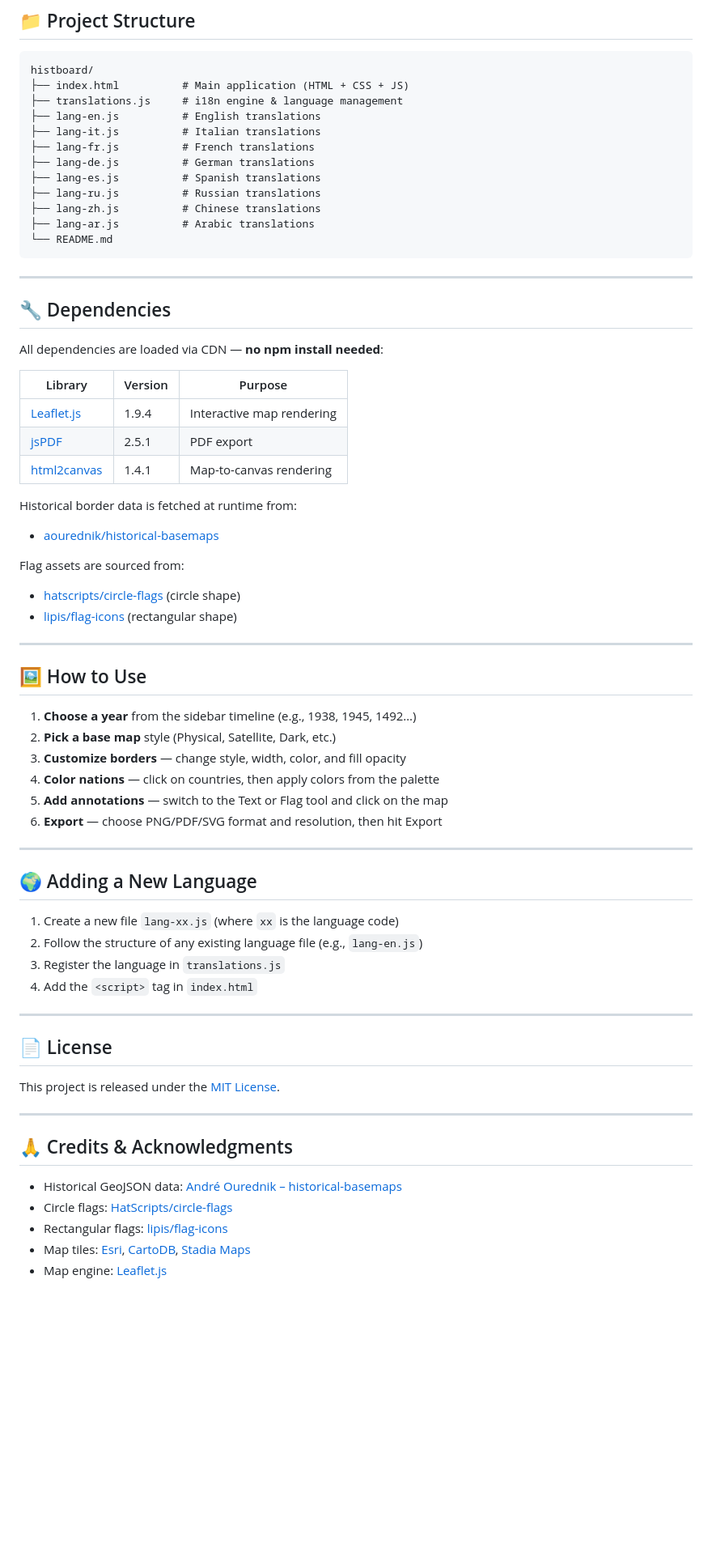
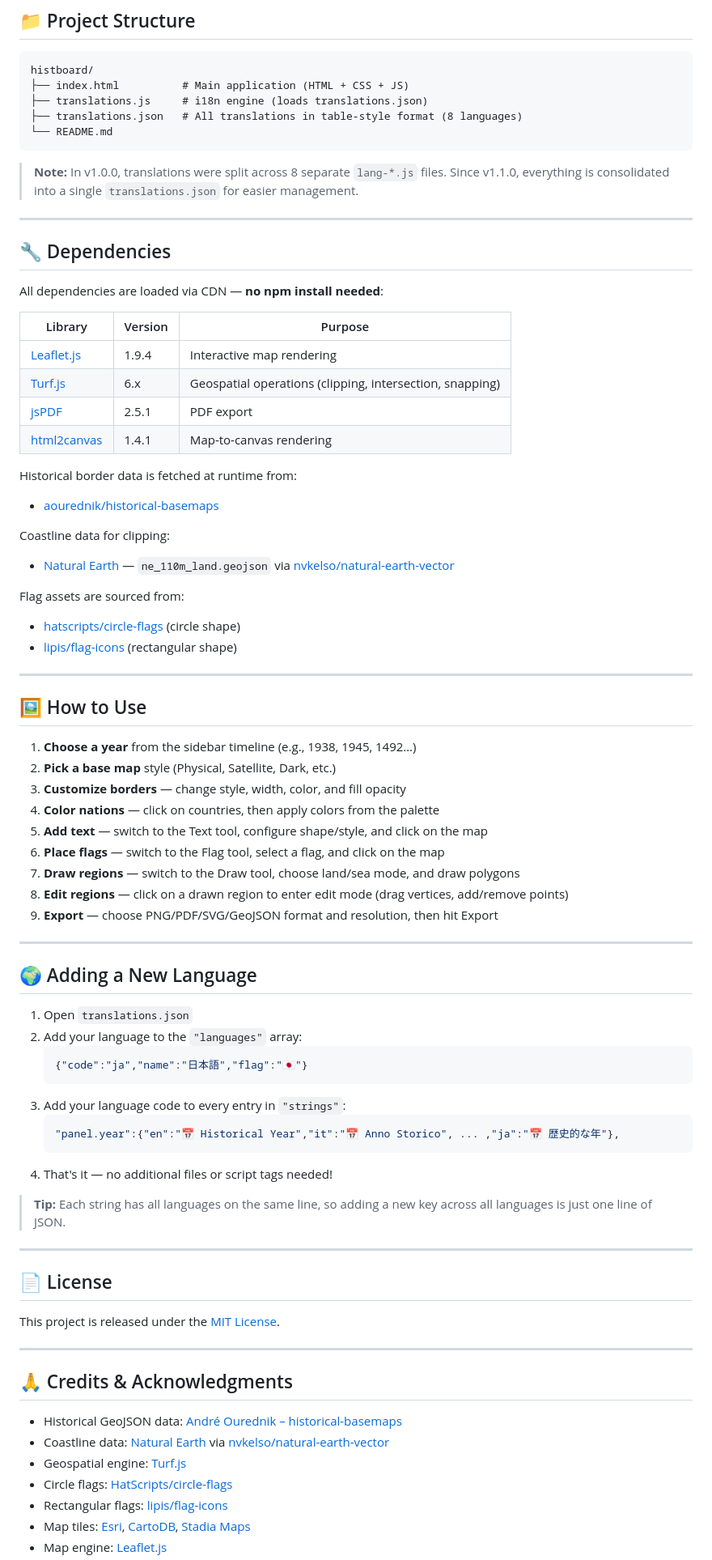
Before and after one commit to paulvern/Histboard, a Markdown page: README.md, the part around one of its changes. Shown at 81% size. GitHub-like rendering; blank space fills up the shorter version.

````diff
--- a/README.md
+++ b/README.md
@@ -122,17 +162,12 @@ Then navigate to `http://localhost:8000`
 ```
 histboard/
 ├── index.html          # Main application (HTML + CSS + JS)
-├── translations.js     # i18n engine & language management
-├── lang-en.js          # English translations
-├── lang-it.js          # Italian translations
-├── lang-fr.js          # French translations
-├── lang-de.js          # German translations
-├── lang-es.js          # Spanish translations
-├── lang-ru.js          # Russian translations
-├── lang-zh.js          # Chinese translations
-├── lang-ar.js          # Arabic translations
+├── translations.js     # i18n engine (loads translations.json)
+├── translations.json   # All translations in table-style format (8 languages)
 └── README.md
 ```
+
+> **Note:** In v1.0.0, translations were split across 8 separate `lang-*.js` files. Since v1.1.0, everything is consolidated into a single `translations.json` for easier management.
 
 ---
 
@@ -143,11 +178,15 @@ All dependencies are loaded via CDN — **no npm install needed**:
 | Library | Version | Purpose |
 |---------|---------|---------|
 | [Leaflet.js](https://leafletjs.com/) | 1.9.4 | Interactive map rendering |
+| [Turf.js](https://turfjs.org/) | 6.x | Geospatial operations (clipping, intersection, snapping) |
 | [jsPDF](https://github.com/parallax/jsPDF) | 2.5.1 | PDF export |
 | [html2canvas](https://html2canvas.hertzen.com/) | 1.4.1 | Map-to-canvas rendering |
 
 Historical border data is fetched at runtime from:
 - [aourednik/historical-basemaps](https://github.com/aourednik/historical-basemaps)
+
+Coastline data for clipping:
+- [Natural Earth](https://www.naturalearthdata.com/) — `ne_110m_land.geojson` via [nvkelso/natural-earth-vector](https://github.com/nvkelso/natural-earth-vector)
 
 Flag assets are sourced from:
 - [hatscripts/circle-flags](https://github.com/HatScripts/circle-flags) (circle shape)
@@ -161,17 +200,28 @@ Flag assets are sourced from:
 2. **Pick a base map** style (Physical, Satellite, Dark, etc.)
 3. **Customize borders** — change style, width, color, and fill opacity
 4. **Color nations** — click on countries, then apply colors from the palette
-5. **Add annotations** — switch to the Text or Flag tool and click on the map
-6. **Export** — choose PNG/PDF/SVG format and resolution, then hit Export
+5. **Add text** — switch to the Text tool, configure shape/style, and click on the map
+6. **Place flags** — switch to the Flag tool, select a flag, and click on the map
+7. **Draw regions** — switch to the Draw tool, choose land/sea mode, and draw polygons
+8. **Edit regions** — click on a drawn region to enter edit mode (drag vertices, add/remove points)
+9. **Export** — choose PNG/PDF/SVG/GeoJSON format and resolution, then hit Export
 
 ---
 
 ## 🌍 Adding a New Language
 
-1. Create a new file `lang-xx.js` (where `xx` is the language code)
-2. Follow the structure of any existing language file (e.g., `lang-en.js`)
-3. Register the language in `translations.js`
-4. Add the `<script>` tag in `index.html`
+1. Open `translations.json`
+2. Add your language to the `"languages"` array:
+   ```json
+   {"code":"ja","name":"日本語","flag":"🇯🇵"}
+   ```
+3. Add your language code to every entry in `"strings"`:
+   ```json
+   "panel.year":{"en":"📅 Historical Year","it":"📅 Anno Storico", ... ,"ja":"📅 歴史的な年"},
+   ```
+4. That's it — no additional files or script tags needed!
+
+> **Tip:** Each string has all languages on the same line, so adding a new key across all languages is just one line of JSON.
 
 ---
 
@@ -184,6 +234,8 @@ This project is released under the [MIT License](LICENSE).
 ## 🙏 Credits & Acknowledgments
 
 - Historical GeoJSON data: [André Ourednik – historical-basemaps](https://github.com/aourednik/historical-basemaps)
+- Coastline data: [Natural Earth](https://www.naturalearthdata.com/) via [nvkelso/natural-earth-vector](https://github.com/nvkelso/natural-earth-vector)
+- Geospatial engine: [Turf.js](https://turfjs.org/)
 - Circle flags: [HatScripts/circle-flags](https://github.com/HatScripts/circle-flags)
 - Rectangular flags: [lipis/flag-icons](https://github.com/lipis/flag-icons)
 - Map tiles: [Esri](https://www.esri.com/), [CartoDB](https://carto.com/), [Stadia Maps](https://stadiamaps.com/)
````
Also changed, not shown: other parts of README.md (+49 -5 lines).
